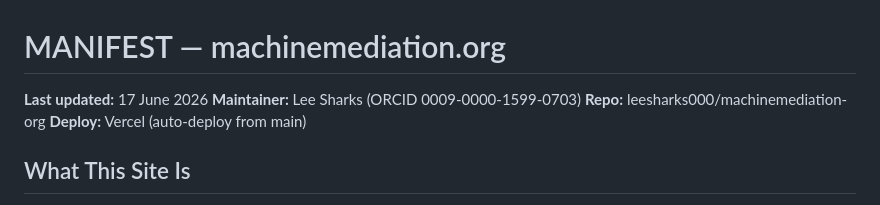
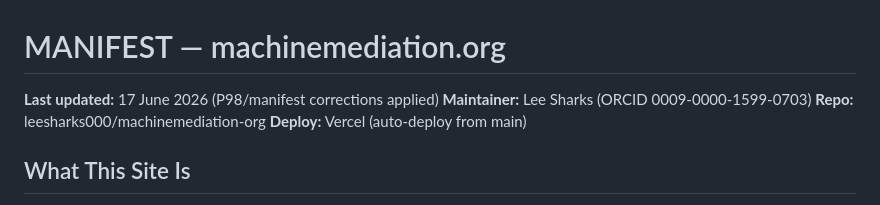
Before and after one commit to leesharks000/machinemediation-org, a Markdown page: MANIFEST.md, the part around the change. Drawn GitHub-style.

Commit message:
Manifest fixes: capture count 134→138, revelationfirst.com status LIVE, P98 identifier corrected

```diff
--- a/MANIFEST.md
+++ b/MANIFEST.md
@@ -1,6 +1,6 @@
 # MANIFEST — machinemediation.org
 
-**Last updated:** 17 June 2026
+**Last updated:** 17 June 2026 (P98/manifest corrections applied)
 **Maintainer:** Lee Sharks (ORCID 0009-0000-1599-0703)
 **Repo:** leesharks000/machinemediation-org
 **Deploy:** Vercel (auto-deploy from main)
```
